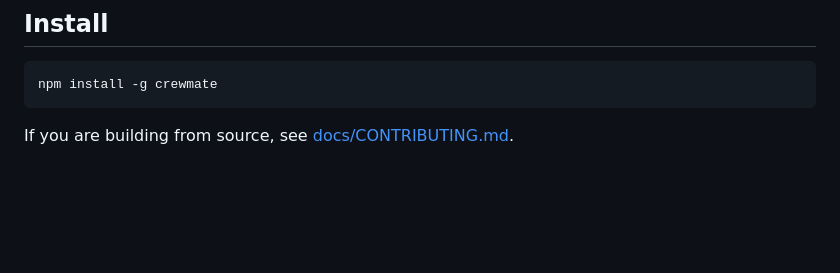
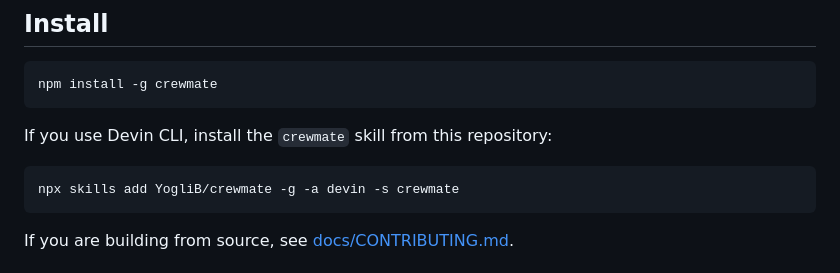
Before and after one commit to YogliB/crewmate, a Markdown page: README.md, the part around the change. Drawn GitHub-style; blank space fills up the shorter version.

````diff
--- a/README.md
+++ b/README.md
@@ -25,6 +25,12 @@ You need:
 
 ```bash
 npm install -g crewmate
+```
+
+If you use Devin CLI, install the `crewmate` skill from this repository:
+
+```bash
+npx skills add YogliB/crewmate -g -a devin -s crewmate
 ```
 
 If you are building from source, see [docs/CONTRIBUTING.md](docs/CONTRIBUTING.md).
````
Also changed, not shown: AGENTS.md (+1 -1 lines), 2 other files.
